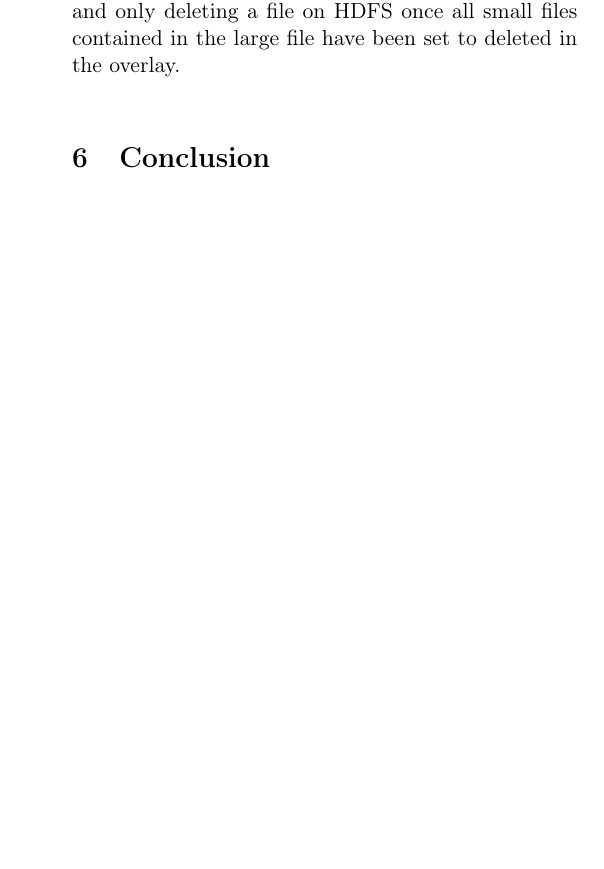
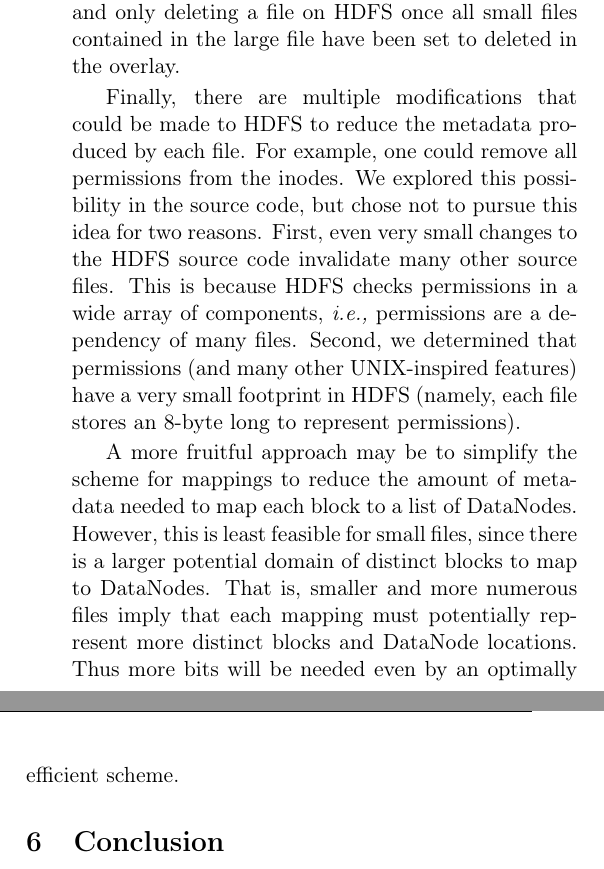
Before and after one commit to chrischute/hdfs-scalability, a LaTeX paper (CPSC 438 Final Project Paper.tex): part of one column of page 8 of 8 before the commit and two parts of the columns of page 8 of 8 after it, the two joined at a grey line, cut so that both start at the same text, the shorter picture padded with empty space. Compiled offline with pdfLaTeX.

Commit message:
Workign on conclusion

```diff
--- a/CPSC 438 Final Project Paper.tex
+++ b/CPSC 438 Final Project Paper.tex
@@ -241,9 +240,12 @@ Some improvements have been suggested to solve the scalability problems with HDF
 Some other distributed file systems like CalvinFS have been designed to more fundamentally address the memory bottleneck \cite{CalvinFS}. CalvinFS treats file metadata similar to any other data in a distributed database system. It transforms operations on file metadata into distributed transactions as outlined by the Calvin database system. In this way, CalvinFS supports scalable metadata management while ensuring durability and providing standard file system operations. However, many users would prefer to have an open-source solution.
 
 We now offer a potential solution for future exploration. We consider the case when a potential application will perform large batch reads and writes of many small files with infrequent updates to files. In this case, an intermediate overlay could be implemented between HDFS and the client application. To perform a batch write operation, the overlay would aggregate many small files into one large file and store a mapping of each small file into its constituent large block. This large file of files would then be passed to HDFS for writing. On batch reads, the overlay would map the requested files to the large file, request from HDFS, and then return the desired files. Deletions could result in simply setting a flag in the overlay, and only deleting a file on HDFS once all small files contained in the large file have been set to deleted in the overlay.
+
+Finally, there are multiple modifications that could be made to HDFS to reduce the metadata produced by each file. For example, one could remove all permissions from the inodes. We explored this possibility in the source code, but chose not to pursue this idea for two reasons. First, even very small changes to the HDFS source code invalidate many other source files. This is because HDFS checks permissions in a wide array of components, \textit{i.e.,} permissions are a dependency of many files. Second, we determined that permissions (and many other UNIX-inspired features) have a very small footprint in HDFS (namely, each file stores an 8-byte long to represent permissions).
+
+A more fruitful approach may be to simplify the scheme for mappings to reduce the amount of metadata needed to map each block to a list of DataNodes. However, this is least feasible for small files, since there is a larger potential domain of distinct blocks to map to DataNodes. That is, smaller and more numerous files imply that each mapping must potentially represent more distinct blocks and DataNode locations. Thus more bits will be needed even by an optimally efficient scheme.
 \section{Conclusion}
 So, in sum, we have found that the amount of RAM on the NameNode is a serious problem with HDFS and seems to dominate the potential CPU bottlenecks that the system architecture creates. This memory limit can be effected by the type of files stored on the system and the configuration of the system itself (eg. block size, replication factor). There are a few possible ways around this memory limit and depending on the use case any of them could be appropriate.
-
 \bibliographystyle{plain}
 \bibliography{citations.bib}
 \end{multicols*}
```
Also changed, not shown: CPSC 438 Final Project Paper.tex (1 more changed lines).
